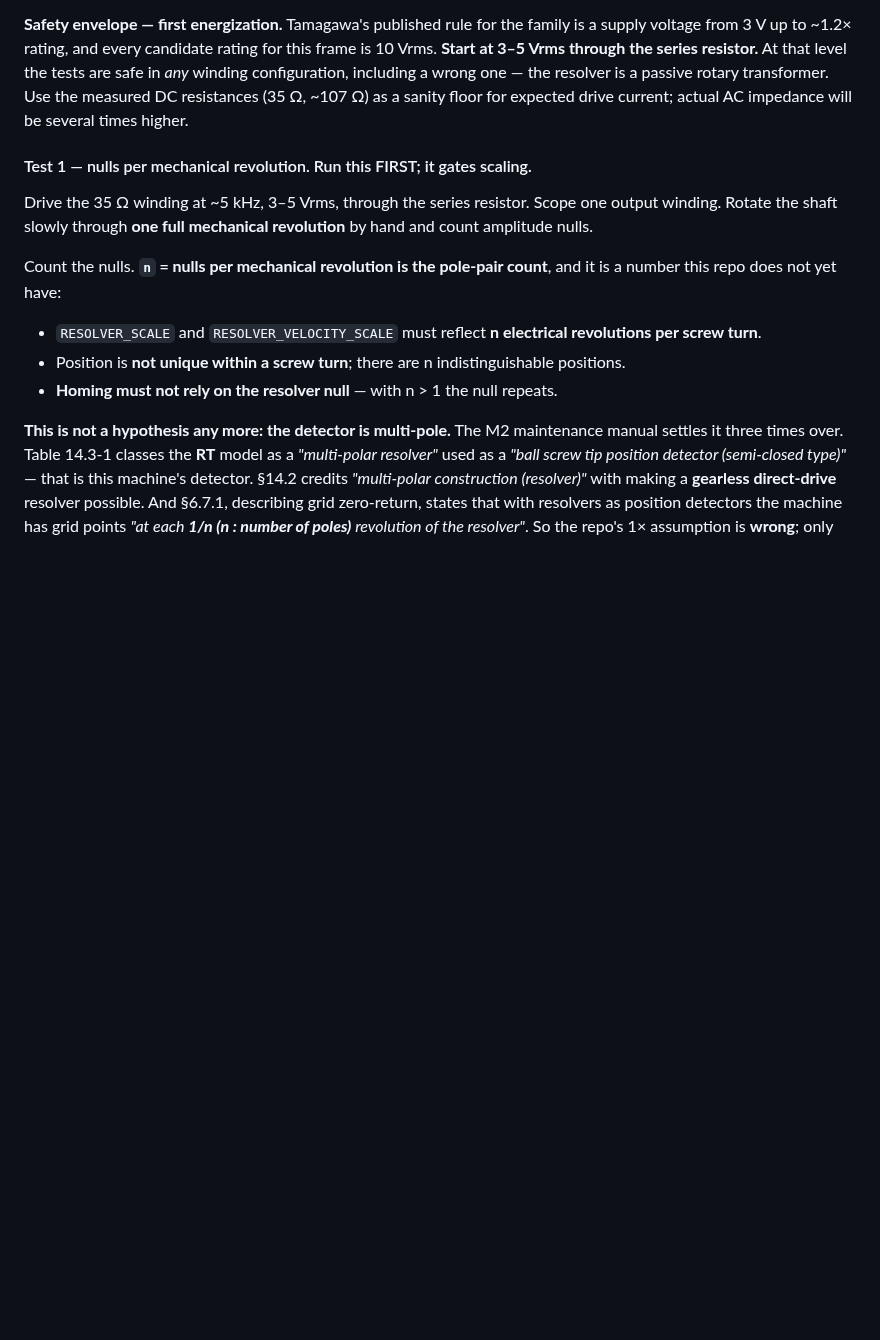
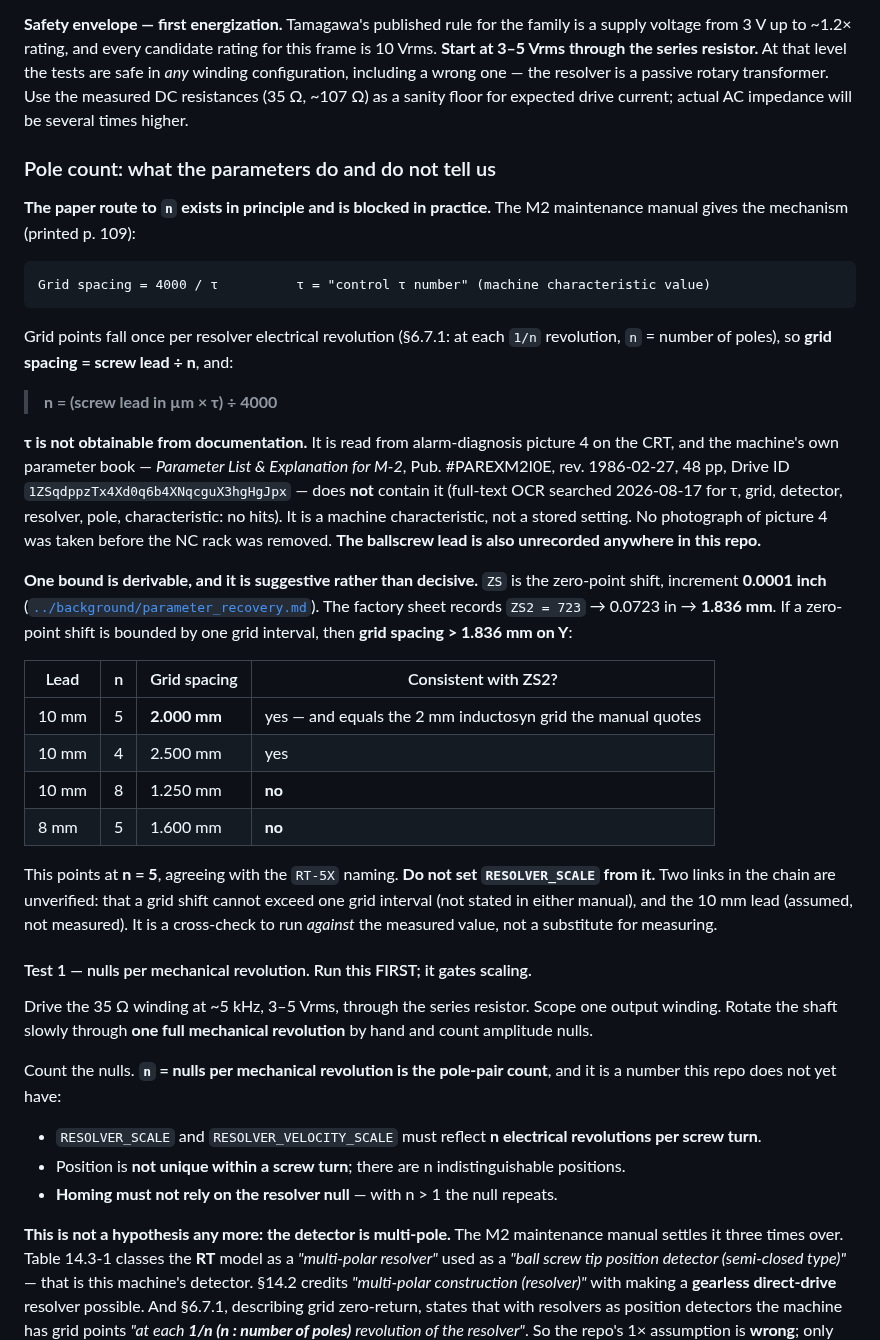
Before and after one commit to agant172/mazak-vqc20-linuxcnc-retrofit, a Markdown page: docs/resolver_commissioning.md, the part around the change. Rendered like a GitHub page; blank space fills up the shorter version.

````diff
--- a/docs/resolver_commissioning.md
+++ b/docs/resolver_commissioning.md
@@ -290,6 +290,48 @@ including a wrong one — the resolver is a passive rotary transformer. Use the
 measured DC resistances (35 Ω, ~107 Ω) as a sanity floor for expected drive
 current; actual AC impedance will be several times higher.
 
+### Pole count: what the parameters do and do not tell us
+
+**The paper route to `n` exists in principle and is blocked in practice.** The M2
+maintenance manual gives the mechanism (printed p. 109):
+
+```
+Grid spacing = 4000 / τ          τ = "control τ number" (machine characteristic value)
+```
+
+Grid points fall once per resolver electrical revolution (§6.7.1: at each `1/n`
+revolution, `n` = number of poles), so **grid spacing = screw lead ÷ n**, and:
+
+> **n = (screw lead in µm × τ) ÷ 4000**
+
+**τ is not obtainable from documentation.** It is read from alarm-diagnosis
+picture 4 on the CRT, and the machine's own parameter book — *Parameter List &
+Explanation for M-2*, Pub. #PAREXM2I0E, rev. 1986-02-27, 48 pp, Drive ID
+`1ZSqdppzTx4Xd0q6b4XNqcguX3hgHgJpx` — does **not** contain it (full-text OCR
+searched 2026-08-17 for τ, grid, detector, resolver, pole, characteristic: no
+hits). It is a machine characteristic, not a stored setting. No photograph of
+picture 4 was taken before the NC rack was removed. **The ballscrew lead is also
+unrecorded anywhere in this repo.**
+
+**One bound is derivable, and it is suggestive rather than decisive.** `ZS` is
+the zero-point shift, increment **0.0001 inch**
+([`../background/parameter_recovery.md`](../background/parameter_recovery.md)).
+The factory sheet records `ZS2 = 723` → 0.0723 in → **1.836 mm**. If a zero-point
+shift is bounded by one grid interval, then **grid spacing > 1.836 mm on Y**:
+
+| Lead | n | Grid spacing | Consistent with ZS2? |
+|---|---|---|---|
+| 10 mm | 5 | **2.000 mm** | yes — and equals the 2 mm inductosyn grid the manual quotes |
+| 10 mm | 4 | 2.500 mm | yes |
+| 10 mm | 8 | 1.250 mm | **no** |
+| 8 mm | 5 | 1.600 mm | **no** |
+
+This points at **n = 5**, agreeing with the `RT-5X` naming. **Do not set
+`RESOLVER_SCALE` from it.** Two links in the chain are unverified: that a grid
+shift cannot exceed one grid interval (not stated in either manual), and the
+10 mm lead (assumed, not measured). It is a cross-check to run *against* the
+measured value, not a substitute for measuring.
+
 #### Test 1 — nulls per mechanical revolution. Run this FIRST; it gates scaling.
 
 Drive the 35 Ω winding at ~5 kHz, 3–5 Vrms, through the series resistor. Scope
````
Also changed, not shown: background/parameter_recovery.md (+42 -0 lines), docs/parameters_sn060231.md (+20 -2 lines).
